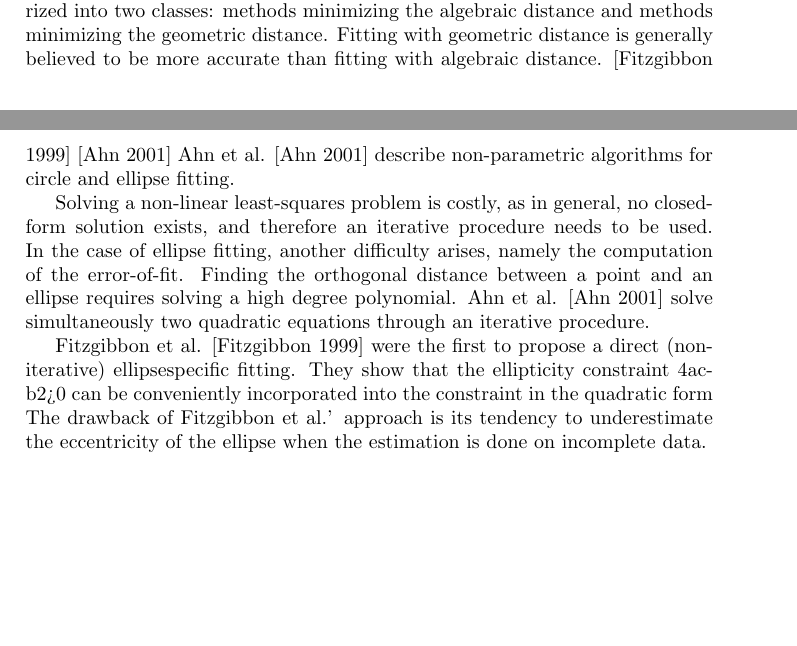
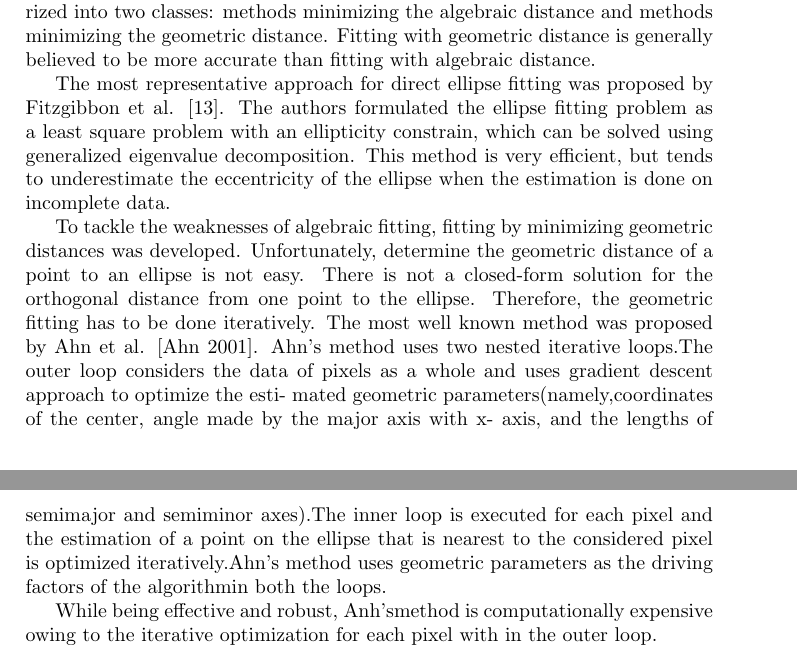
Before and after one commit to xiahaa/summaries, a LaTeX document (ellipse.tex): two parts of pages 3 and 4 of 5, joined at a grey line, cut so that both start at the same text, the shorter picture padded with empty space. Compiled offline with pdfLaTeX.

Commit message:
Update ellipse.tex

```diff
--- a/ellipse.tex
+++ b/ellipse.tex
@@ -238,27 +212,36 @@ Most ellipse fitting methods in the literature use 2 Norm as the criterion, whic
 Based on how they solve this problem, they can be classified as analytical or iterative. Generally, iterative methods are more accurate, but less efficient than analytical solutions.
 Depending on how the error is defined, they can be categorized into two classes: methods minimizing the algebraic distance and methods minimizing the geometric distance. Fitting with geometric distance is generally believed to be more accurate than fitting with algebraic distance.
 %under some favorable conditions
-[Fitzgibbon 1999]
-[Ahn 2001]
+%[Fitzgibbon 1999]
+%[Ahn 2001]
 %minimise an error distance which has a geometric meaning
 % whereas the latter use an algebraic expression
-Ahn et al. [Ahn 2001] describe non-parametric algorithms for circle and ellipse fitting.
 
 
-Solving a non-linear least-squares problem is costly, as in general, no closed-form solution
-exists, and therefore an iterative procedure needs to be used. In the case of ellipse fitting,
-another difficulty arises, namely the computation of the error-of-fit. Finding the orthogonal
-distance between a point and an ellipse requires solving a high degree polynomial.
-Ahn et al. [Ahn 2001] solve simultaneously two quadratic equations through
-an iterative procedure.
-
-Fitzgibbon et al. [Fitzgibbon 1999] were the first to propose a direct (non-iterative) ellipsespecific
-fitting. They show that the ellipticity constraint 4ac-b2>0 can be conveniently
-incorporated into the constraint in the quadratic form
-The drawback of Fitzgibbon et al.’
-approach is its tendency to underestimate the eccentricity of the ellipse when the estimation is
+The most representative approach for direct ellipse fitting was proposed by Fitzgibbon et al. [13]. The authors formulated the ellipse fitting problem as a least square problem with an ellipticity constrain, which can be solved using generalized eigenvalue decomposition. This method is very efficient, but tends to underestimate the eccentricity of the ellipse when the estimation is
 done on incomplete data.
 
 
+To tackle the weaknesses of algebraic fitting, fitting by minimizing geometric distances was developed. Unfortunately, determine the geometric distance of a point to an ellipse is not easy. There is not a closed-form solution for the orthogonal distance from one point to the ellipse. Therefore, the geometric fitting has to be done iteratively.
+The most well known method was proposed by Ahn et al. [Ahn 2001].
+Ahn’s method uses two nested
+iterative loops.The outer loop considers the data of pixels as a
+whole and uses gradient descent approach to optimize the esti-
+mated geometric parameters(namely,coordinates of the center,
+angle made by the major axis with x- axis, and the lengths of
+semimajor and semiminor axes).The inner loop is executed for each
+pixel and the estimation of a point on the ellipse that is nearest to
+the considered pixel is optimized iteratively.Ahn’s method uses
+geometric parameters as the driving factors of the algorithmin both
+the loops.
+
+While being effective and
+robust, Anh’smethod is computationally expensive owing to the iterative optimization for each pixel with in the outer loop.
+%[1] Ahn, S.J., Rauh, W., Warnecke, H.J.: Least-squares orthogonal distances fitting of
+%circle, sphere, ellipse, hyperbola, and parabola. Pattern Recogn. 34(12), 2283–2303
+%(2001)
+%
+%[2] P.L.Rosin,Anoteontheleastsquaresfittingofellipses,PatternRecognition
+%Letters 14(1993)799–808.
 
 
```
Also changed, not shown: ellipse.tex (77 more changed lines).
